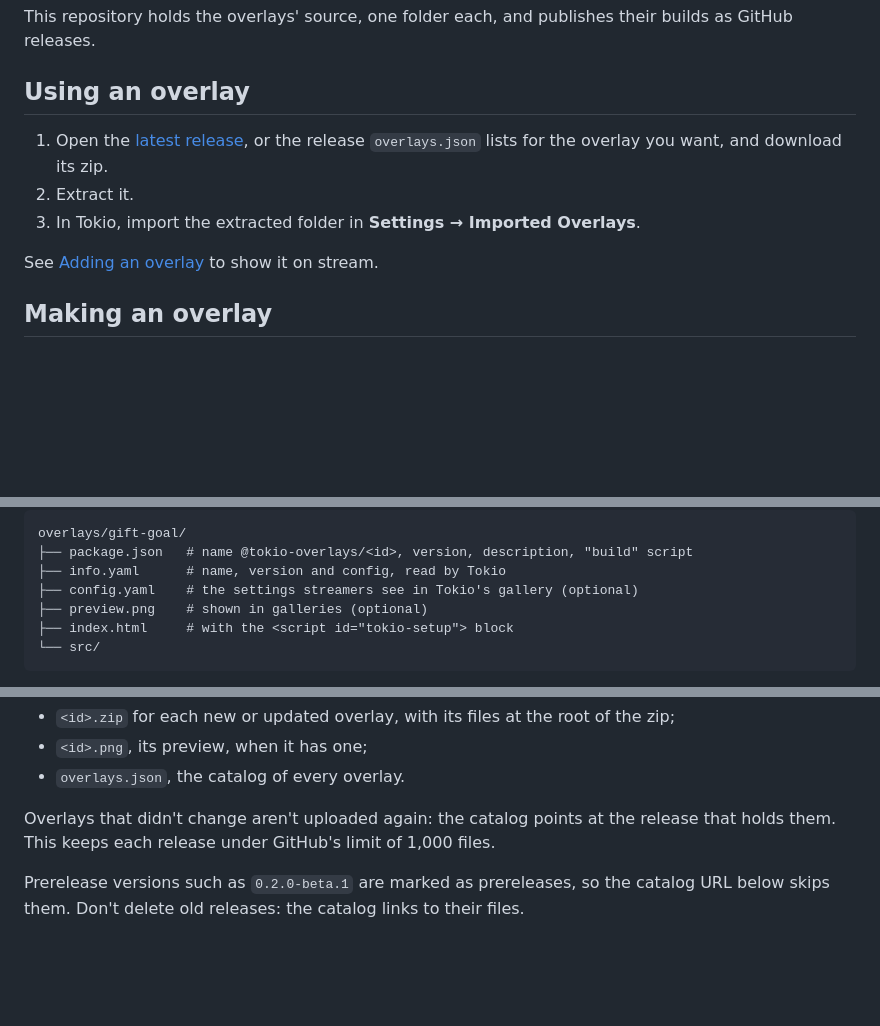
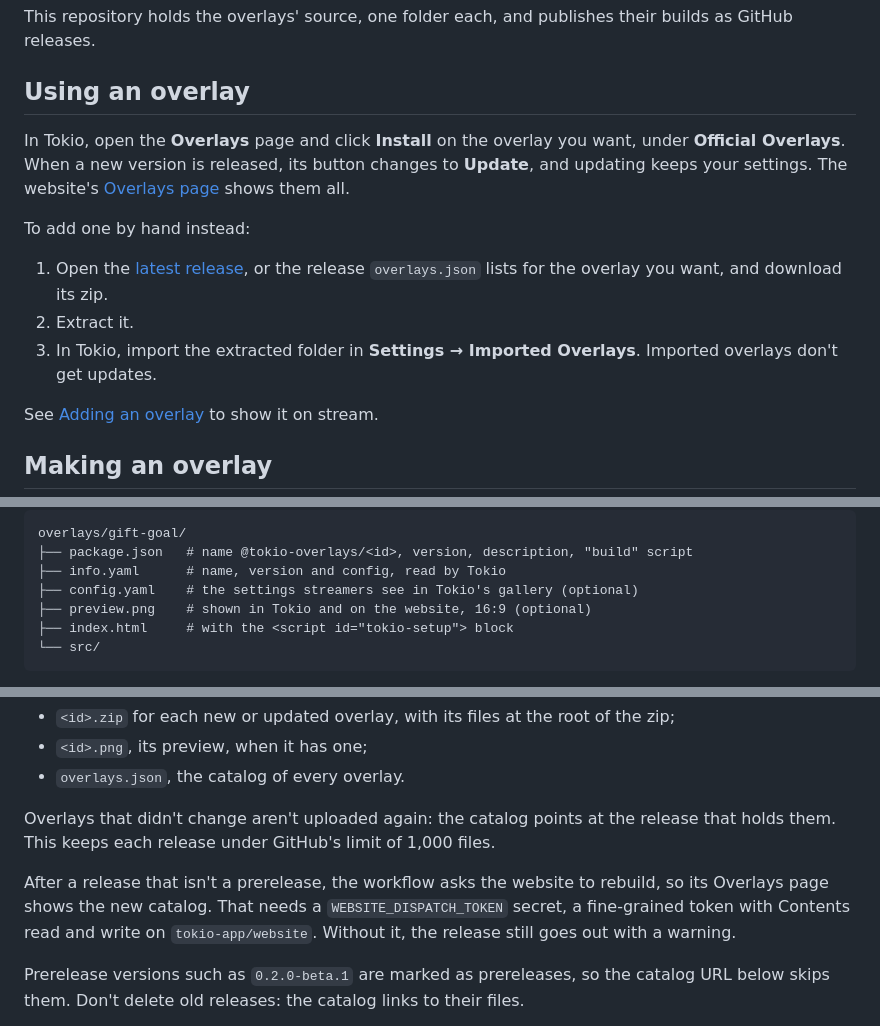
Before and after one commit to tokio-app/overlays, a Markdown page: README.md, 3 parts joined by grey strips. Rendered like a GitHub page; blank space fills up the shorter version.

````diff
--- a/README.md
+++ b/README.md
@@ -6,9 +6,13 @@ This repository holds the overlays' source, one folder each, and publishes their
 
 ## Using an overlay
 
+In Tokio, open the **Overlays** page and click **Install** on the overlay you want, under **Official Overlays**. When a new version is released, its button changes to **Update**, and updating keeps your settings. The website's [Overlays page](https://tokio.ialfaro.com/overlays/) shows them all.
+
+To add one by hand instead:
+
 1. Open the [latest release](https://github.com/tokio-app/overlays/releases/latest), or the release `overlays.json` lists for the overlay you want, and download its zip.
 2. Extract it.
-3. In Tokio, import the extracted folder in **Settings → Imported Overlays**.
+3. In Tokio, import the extracted folder in **Settings → Imported Overlays**. Imported overlays don't get updates.
 
 See [Adding an overlay](https://tokio.ialfaro.com/docs/guides/adding-an-overlay/) to show it on stream.
 
@@ -30,7 +34,7 @@ overlays/gift-goal/
 ├── package.json   # name @tokio-overlays/<id>, version, description, "build" script
 ├── info.yaml      # name, version and config, read by Tokio
 ├── config.yaml    # the settings streamers see in Tokio's gallery (optional)
-├── preview.png    # shown in galleries (optional)
+├── preview.png    # shown in Tokio and on the website, 16:9 (optional)
 ├── index.html     # with the <script id="tokio-setup"> block
 └── src/
 ```
@@ -89,6 +93,8 @@ The [Release](.github/workflows/release.yml) workflow checks and builds everythi
 
 Overlays that didn't change aren't uploaded again: the catalog points at the release that holds them. This keeps each release under GitHub's limit of 1,000 files.
 
+After a release that isn't a prerelease, the workflow asks the website to rebuild, so its Overlays page shows the new catalog. That needs a `WEBSITE_DISPATCH_TOKEN` secret, a fine-grained token with Contents read and write on `tokio-app/website`. Without it, the release still goes out with a warning.
+
 Prerelease versions such as `0.2.0-beta.1` are marked as prereleases, so the catalog URL below skips them. Don't delete old releases: the catalog links to their files.
 
 To retire an overlay, run `yarn delete <id>` and release. The new catalog no longer lists it, and its zips in older releases stay downloadable.
````
Also changed, not shown: AGENTS.md (+5 -2 lines).
